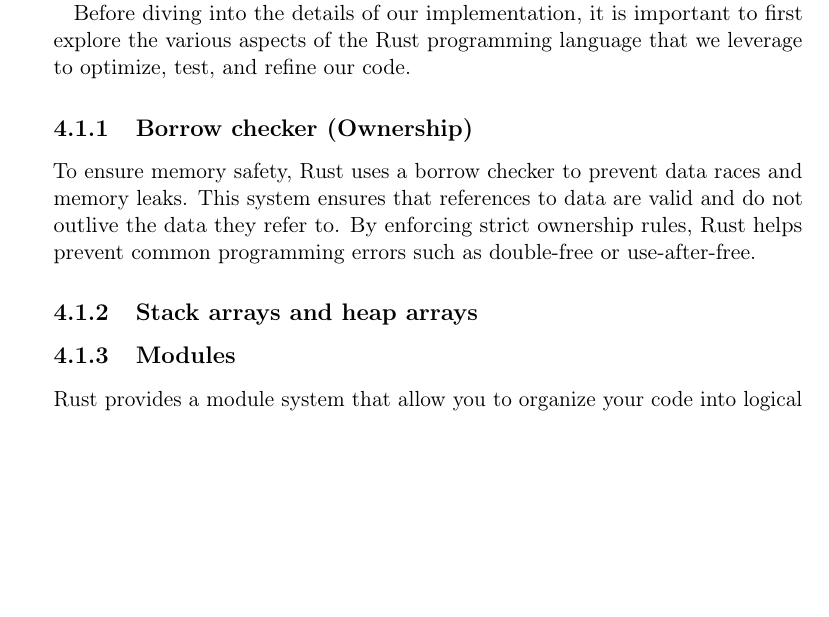
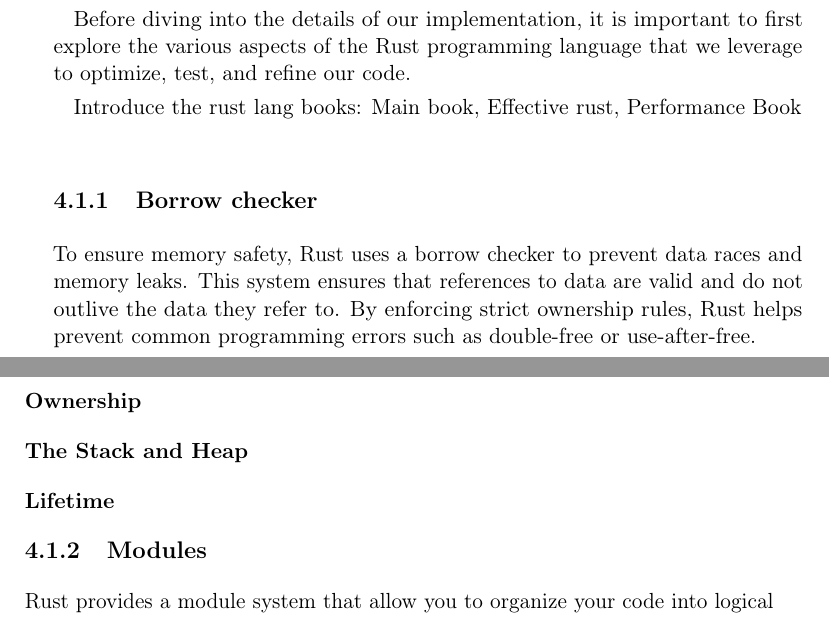
Before and after one commit to Mactherobot/sdith-rust, a LaTeX thesis (project/template.tex): part of page 38 of 53 before the commit and two parts of pages 38 and 39 of 53 after it, the two joined at a grey line, cut so that both start at the same text, the shorter picture padded with empty space. Compiled offline with pdfLaTeX.

Commit message:
quicksave

```diff
--- a/project/template.tex
+++ b/project/template.tex
@@ -1063,11 +1063,17 @@ Why is Rust a good choice for our implementation?
 
 Before diving into the details of our implementation, it is important to first explore the various aspects of the Rust programming language that we leverage to optimize, test, and refine our code.
 
+Introduce the rust lang books: Main book, Effective rust, Performance Book
+
 % https://nnethercote.github.io/perf-book/inlining.html
-\subsection{Borrow checker (Ownership)} % mut references
+\subsection{Borrow checker} % mut references
 To ensure memory safety, Rust uses a borrow checker to prevent data races and memory leaks. This system ensures that references to data are valid and do not outlive the data they refer to. By enforcing strict ownership rules, Rust helps prevent common programming errors such as double-free or use-after-free.
 
-\subsection{Stack arrays and heap arrays}
+\subsubsection{Ownership}
+
+\subsubsection{The Stack and Heap}
+
+\subsubsection{Lifetime}
 
 % Reusing collections: https://nnethercote.github.io/perf-book/heap-allocations.html#reusing-collections
 % Bounds Checks: https://nnethercote.github.io/perf-book/bounds-checks.html
```
